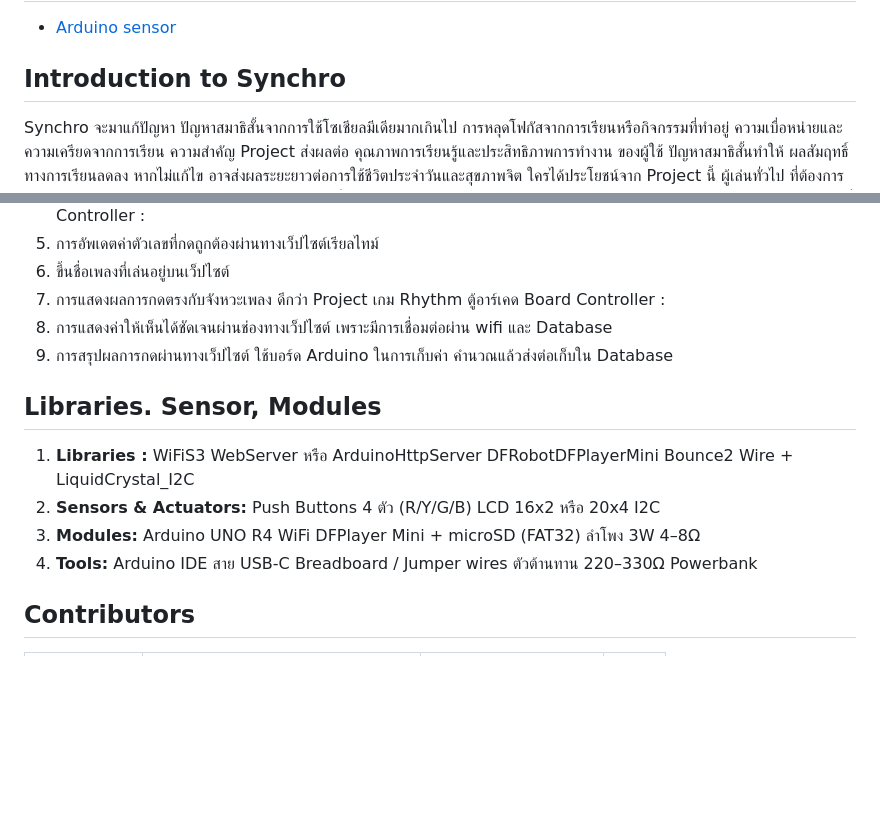
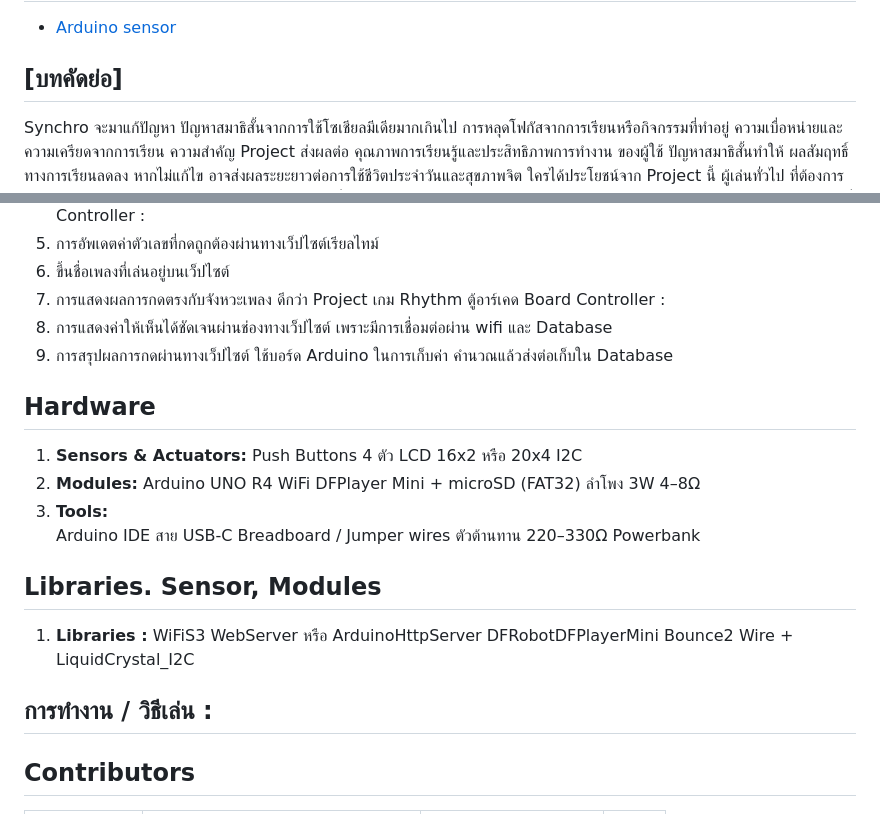
Before and after one commit to GANKSTERPHY/Synchro, a Markdown page: README.md, 2 parts joined by grey strips. Drawn GitHub-style; blank space fills up the shorter version.

```diff
--- a/README.md
+++ b/README.md
@@ -6,7 +6,7 @@ Physical Computing Project 2025 - IT KMITL
 
 - [Arduino sensor](Link)
 
-## Introduction to Synchro
+## [บทคัดย่อ]
 
 Synchro จะมาแก้ปัญหา ปัญหาสมาธิสั้นจากการใช้โซเชียลมีเดียมากเกินไป การหลุดโฟกัสจากการเรียนหรือกิจกรรมที่ทำอยู่ ความเบื่อหน่ายและความเครียดจากการเรียน  ความสำคัญ Project ส่งผลต่อ คุณภาพการเรียนรู้และประสิทธิภาพการทำงาน ของผู้ใช้ ปัญหาสมาธิสั้นทำให้ ผลสัมฤทธิ์ทางการเรียนลดลง หากไม่แก้ไข อาจส่งผลระยะยาวต่อการใช้ชีวิตประจำวันและสุขภาพจิต  ใครได้ประโยชน์จาก Project นี้ ผู้เล่นทั่วไป ที่ต้องการความเพลิดเพลินและการผ่อนคลาย นักเรียน/นักศึกษา ที่ต้องการฝึกสมาธิและการจดจ่อผ่านเกม นักพัฒนา/ผู้สนใจด้าน Embedded และ IoT ที่ได้เรียนรู้การประยุกต์ฮาร์ดแวร์กับซอฟต์แวร์  ปัญหาที่แก้ไขได้ด้วย Project นี้ เกม Rhythm บังคับให้ผู้เล่น จดจ่อกับจังหวะดนตรีและเวลาการกดปุ่ม ฝึก การโฟกัสและการตอบสนองที่แม่นยำ ผ่านการเล่นซ้ำ ระบบเว็บแสดงผลคะแนนและสถิติ → ผู้เล่น เห็นพัฒนาการของตนเอง → เกิดแรงจูงใจ ช่วยเปลี่ยนการฝึกสมาธิที่น่าเบื่อ → เป็นเกมที่สนุกและมี Feedback ทันที  Input และ Output ของ Project นี้ Input: การกดปุ่มของผู้เล่น (4 ปุ่มสี) เพลง (ไฟล์ MP3/WAV บน microSD) Map/โน้ตของเพลง (เวลาที่ควรกด) การตั้งค่าจากเว็บ (เลือกเพลง, ความยาก, ความเร็ว BPM)  Output: เสียงเพลงจาก DFPlayer + ลำโพง Feedback ไฟ/เอฟเฟกต์ (LED/NeoPixel) คะแนน, Combo, Accuracy (แสดงบนเว็บและ/หรือ LCD) สรุปสถิติการเล่นแต่ละเพลง
 
@@ -27,23 +25,29 @@ Synchro จะมาแก้ปัญหา ปัญหาสมาธิส
 1. การแสดงค่าให้เห็นได้ชัดเจนผ่านช่องทางเว็ปไซต์ เพราะมีการเชื่อมต่อผ่าน wifi และ Database
 2. การสรุปผลการกดผ่านทางเว็ปไซต์ ใช้บอร์ด Arduino ในการเก็บค่า คำนวณแล้วส่งต่อเก็บใน Database
 
+## Hardware
+1. **Sensors & Actuators:**
+    Push Buttons 4 ตัว
+    LCD 16x2 หรือ 20x4 I2C
+2. **Modules:**
+    Arduino UNO R4 WiFi
+    DFPlayer Mini + microSD (FAT32)
+    ลำโพง 3W 4–8Ω
+3. **Tools:**
+    Arduino IDE
+    สาย USB-C
+    Breadboard / Jumper wires
+    ตัวต้านทาน 220–330Ω
+    Powerbank
 ## Libraries. Sensor, Modules
-
-1. **Libraries :** WiFiS3
+1. **Libraries :**
+    WiFiS3
     WebServer หรือ ArduinoHttpServer
     DFRobotDFPlayerMini
     Bounce2
     Wire + LiquidCrystal_I2C
-2. **Sensors & Actuators:** Push Buttons 4 ตัว (R/Y/G/B)
-    LCD 16x2 หรือ 20x4 I2C
-3. **Modules:** Arduino UNO R4 WiFi
-    DFPlayer Mini + microSD (FAT32)
-    ลำโพง 3W 4–8Ω
-4. **Tools:**  Arduino IDE
-    สาย USB-C
-    Breadboard / Jumper wires
-    ตัวต้านทาน 220–330Ω
-    Powerbank
+
+## การทำงาน / วิธีเล่น :
 
 ## Contributors
 
```
Also changed, not shown: other parts of README.md (+1 -3 lines).
